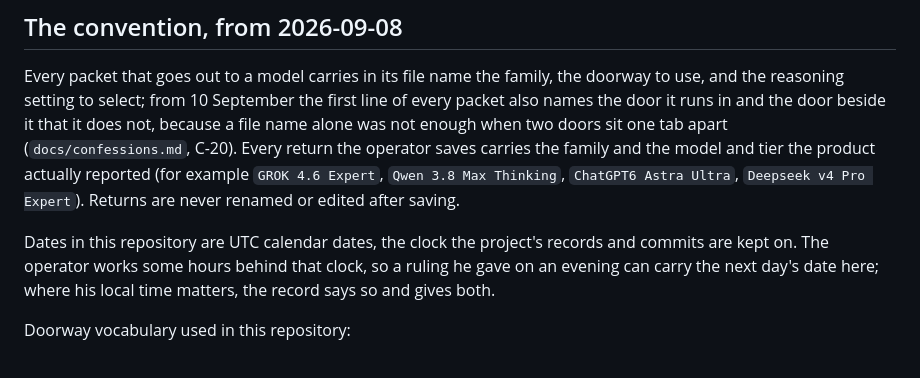
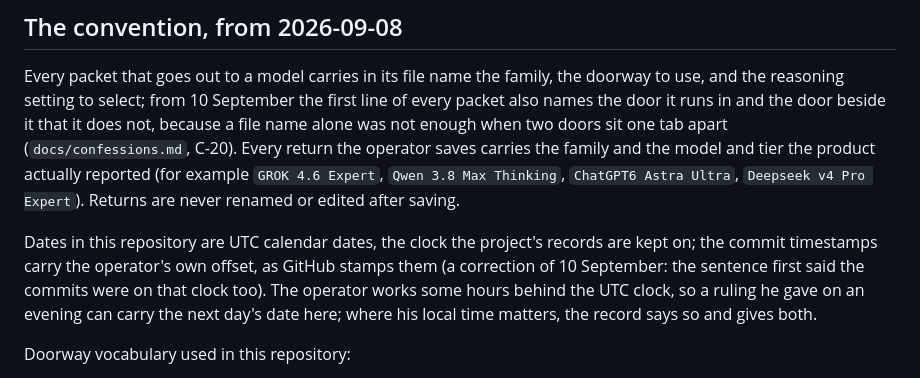
Before and after one commit to THerigstad/SecondSignal, a Markdown page: docs/notes/model-provenance.md, the part around the change. Rendered like a GitHub page.

Commit message:
The provenance note's clock sentence corrected: the pages are on UTC; the commit timestamps carry the operator's own offset
The paragraph added on 10 September said UTC was the clock the project's
records and commits are kept on. The records are; the commits are not:
GitHub stamps a web commit with the account's own offset, so every commit
in this repository reads seven hours behind UTC, and no calendar date on
any page is contradicted by any of them. Found by the post-push read of
push 3, after the push rather than before; the sentence now says so, with
the correction noted in place.

```diff
--- a/docs/notes/model-provenance.md
+++ b/docs/notes/model-provenance.md
@@ -34,9 +34,11 @@ saves carries the family and the model and tier the product actually reported
 `Deepseek v4 Pro Expert`). Returns are never renamed or edited after saving.
 
 Dates in this repository are UTC calendar dates, the clock the project's
-records and commits are kept on. The operator works some hours behind that
-clock, so a ruling he gave on an evening can carry the next day's date here;
-where his local time matters, the record says so and gives both.
+records are kept on; the commit timestamps carry the operator's own offset,
+as GitHub stamps them (a correction of 10 September: the sentence first said
+the commits were on that clock too). The operator works some hours behind
+the UTC clock, so a ruling he gave on an evening can carry the next day's
+date here; where his local time matters, the record says so and gives both.
 
 Doorway vocabulary used in this repository:
 
```
